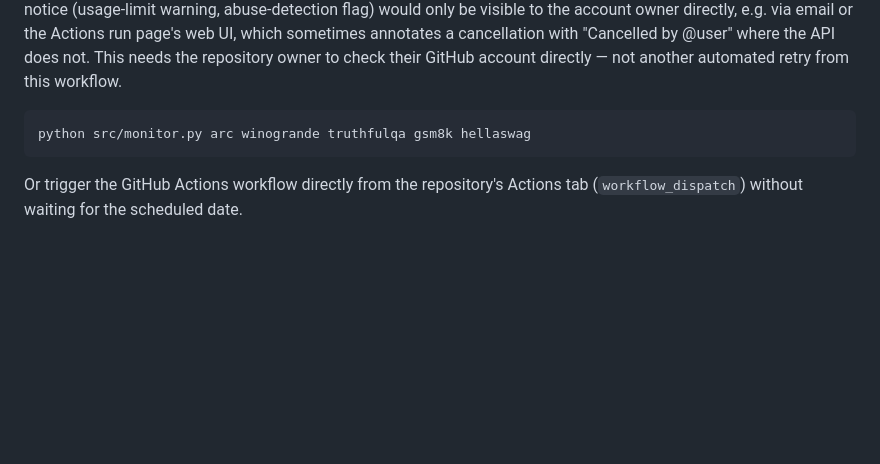
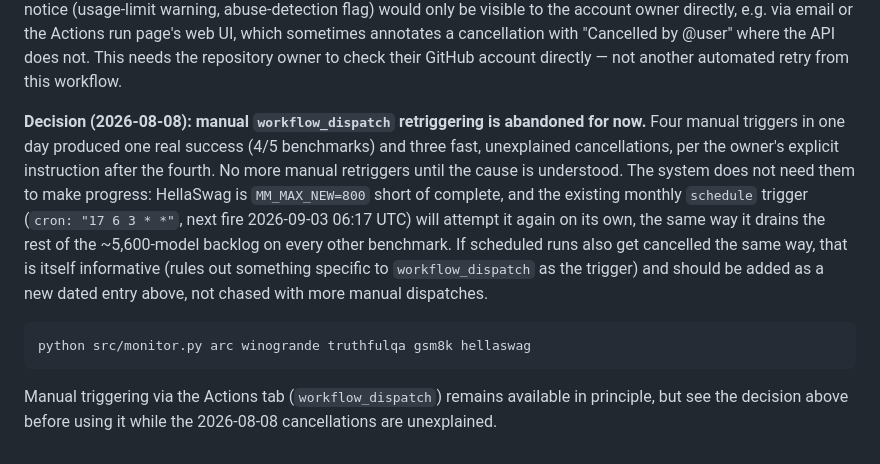
Before and after one commit to SilverCoin256/cofail, a Markdown page: docs/LAYER_C.md, the part around the change. Drawn GitHub-style; blank space fills up the shorter version.

Commit message:
Layer C: abandon manual re-triggering per explicit instruction after 4th unexplained cancellation
Leaving it to the existing monthly schedule trigger instead of continuing to
force it via workflow_dispatch. 4/5 benchmarks already landed from the one
run that did succeed; HellaSwag will pick up on the next scheduled cycle.

````diff
--- a/docs/LAYER_C.md
+++ b/docs/LAYER_C.md
@@ -146,9 +146,20 @@ web UI, which sometimes annotates a cancellation with "Cancelled by @user" where
 This needs the repository owner to check their GitHub account directly — not another automated
 retry from this workflow.
 
+**Decision (2026-08-08): manual `workflow_dispatch` retriggering is abandoned for now.** Four
+manual triggers in one day produced one real success (4/5 benchmarks) and three fast, unexplained
+cancellations, per the owner's explicit instruction after the fourth. No more manual retriggers
+until the cause is understood. The system does not need them to make progress: HellaSwag is
+`MM_MAX_NEW=800` short of complete, and the existing monthly `schedule` trigger
+(`cron: "17 6 3 * *"`, next fire 2026-09-03 06:17 UTC) will attempt it again on its own, the same
+way it drains the rest of the ~5,600-model backlog on every other benchmark. If scheduled runs also
+get cancelled the same way, that is itself informative (rules out something specific to
+`workflow_dispatch` as the trigger) and should be added as a new dated entry above, not chased with
+more manual dispatches.
+
 ```bash
 python src/monitor.py arc winogrande truthfulqa gsm8k hellaswag
 ```
 
-Or trigger the GitHub Actions workflow directly from the repository's Actions tab
-(`workflow_dispatch`) without waiting for the scheduled date.
+Manual triggering via the Actions tab (`workflow_dispatch`) remains available in principle, but see
+the decision above before using it while the 2026-08-08 cancellations are unexplained.
````
